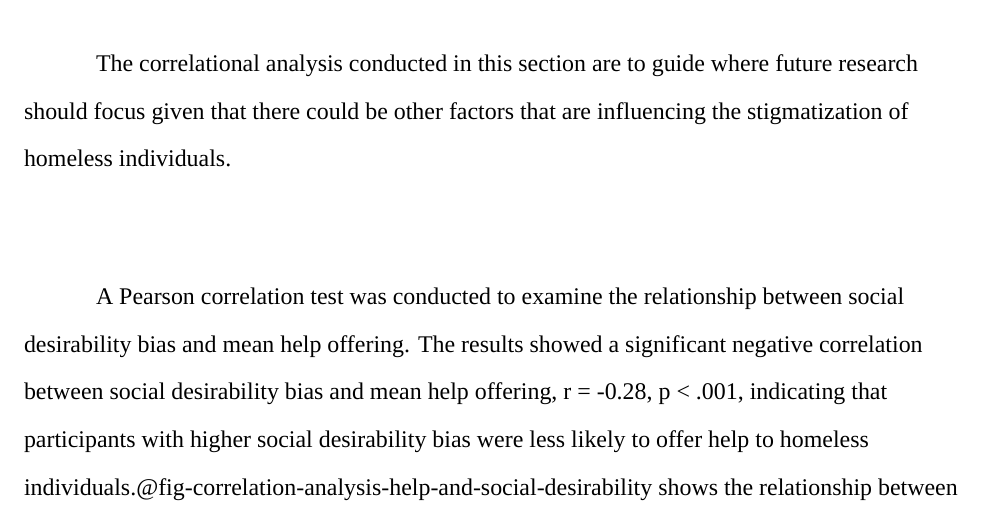
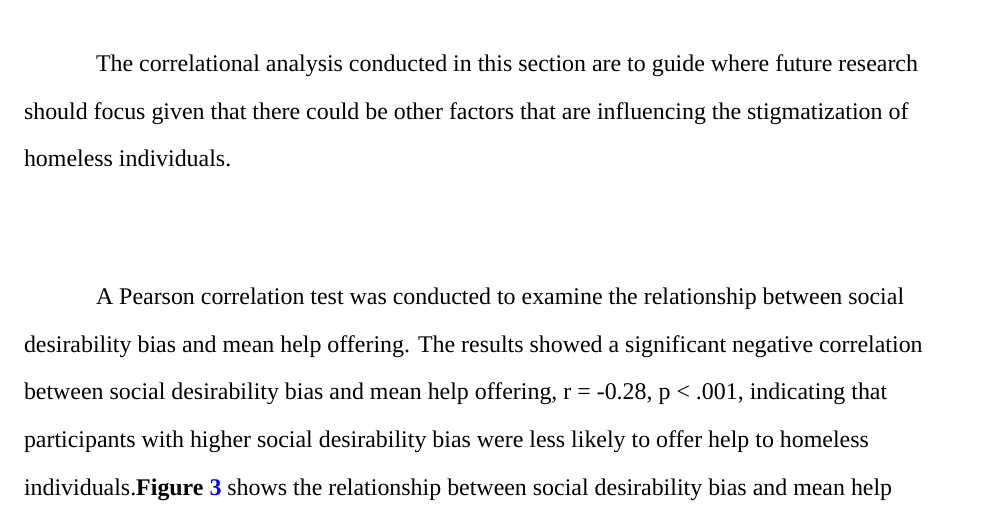
Before and after one commit to kbecerra21/The-Role-of-Race-and-Mental-Illness-Diagnosis-on-Stigmatization-of-Homeless-Individuals-kvbecerra, a LaTeX paper (The-Role-of-Race-and-Mental-Illness-Diagnosis-on-Stigmatization-of-Homeless-Individuals.tex): part of page 12 of 15, cut so that both start at the same text. Compiled offline with XeLaTeX; a missing font is replaced by an installed copy or a similar font.

Commit message:
qmd final

```diff
--- a/The-Role-of-Race-and-Mental-Illness-Diagnosis-on-Stigmatization-of-Homeless-Individuals.tex
+++ b/The-Role-of-Race-and-Mental-Illness-Diagnosis-on-Stigmatization-of-Homeless-Individuals.tex
@@ -680,8 +680,8 @@ showed a significant negative correlation between social desirability
 bias and mean help offering, r = -0.28, p \textless{} .001, indicating
 that participants with higher social desirability bias were less likely
 to offer help to homeless
-individuals.@fig-correlation-analysis-help-and-social-desirability shows
-the relationship between social desirability bias and mean help
+individuals.\textbf{Figure~\ref{fig-correlation-analysis-help-and-social-desirability}}
+shows the relationship between social desirability bias and mean help
 offering, with a regression line indicating the trend.
 
 \begin{figure}[H]
```
Also changed, not shown: The-Role-of-Race-and-Mental-Illness-Diagnosis-on-Stigmatization-of-Homeless-Individuals.pdf, The-Role-of-Race-and-Mental-Illness-Diagnosis-on-Stigmatization-of-Homeless-Individuals_files/figure-pdf/fig-anova-result-1.pdf, The-Role-of-Race-and-Mental-Illness-Diagnosis-on-Stigmatization-of-Homeless-Individuals_files/figure-pdf/fig-correlation-analysis-help-and-social-desirability-1.pdf, The-Role-of-Race-and-Mental-Illness-Diagnosis-on-Stigmatization-of-Homeless-Individuals_files/figure-pdf/fig-social-distance-stigma-1.pdf, 1 other file.
